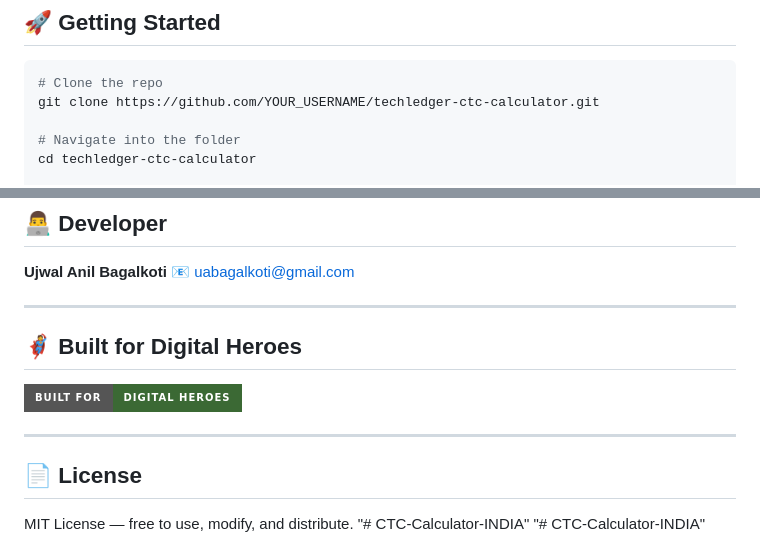
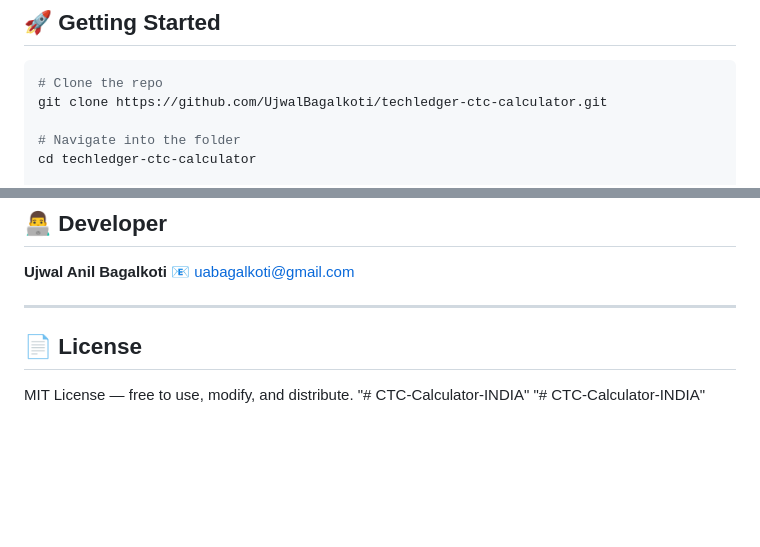
Before and after one commit to UjwalBagalkoti/CTC-Calculator-INDIA, a Markdown page: README.md, 2 parts joined by grey strips. Rendered like a GitHub page; badges without logos; blank space fills up the shorter version.

````diff
--- a/README.md
+++ b/README.md
@@ -91,7 +91,7 @@ stitch_india_take_home_calculator/
 
 ```bash
 # Clone the repo
-git clone https://github.com/YOUR_USERNAME/techledger-ctc-calculator.git
+git clone https://github.com/UjwalBagalkoti/techledger-ctc-calculator.git
 
 # Navigate into the folder
 cd techledger-ctc-calculator
@@ -142,11 +142,7 @@ No dependencies. No build tools. No npm install. Just open and use.
 
 ---
 
-## 🦸 Built for Digital Heroes
 
-[![Built for Digital Heroes](https://img.shields.io/badge/Built%20for-Digital%20Heroes-3b6934?style=for-the-badge)](https://digitalheroesco.com)
-
----
 
 ## 📄 License
 
````
